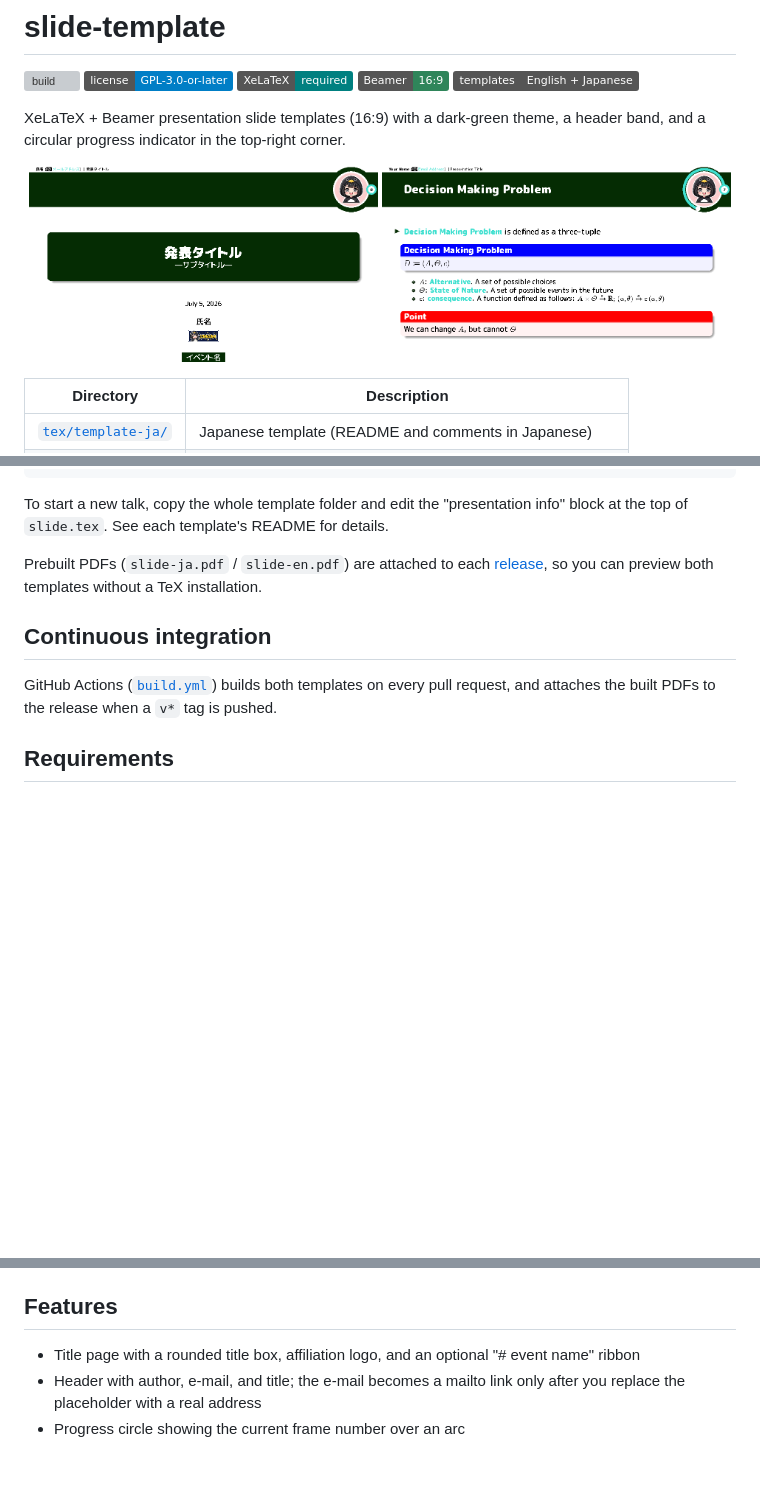
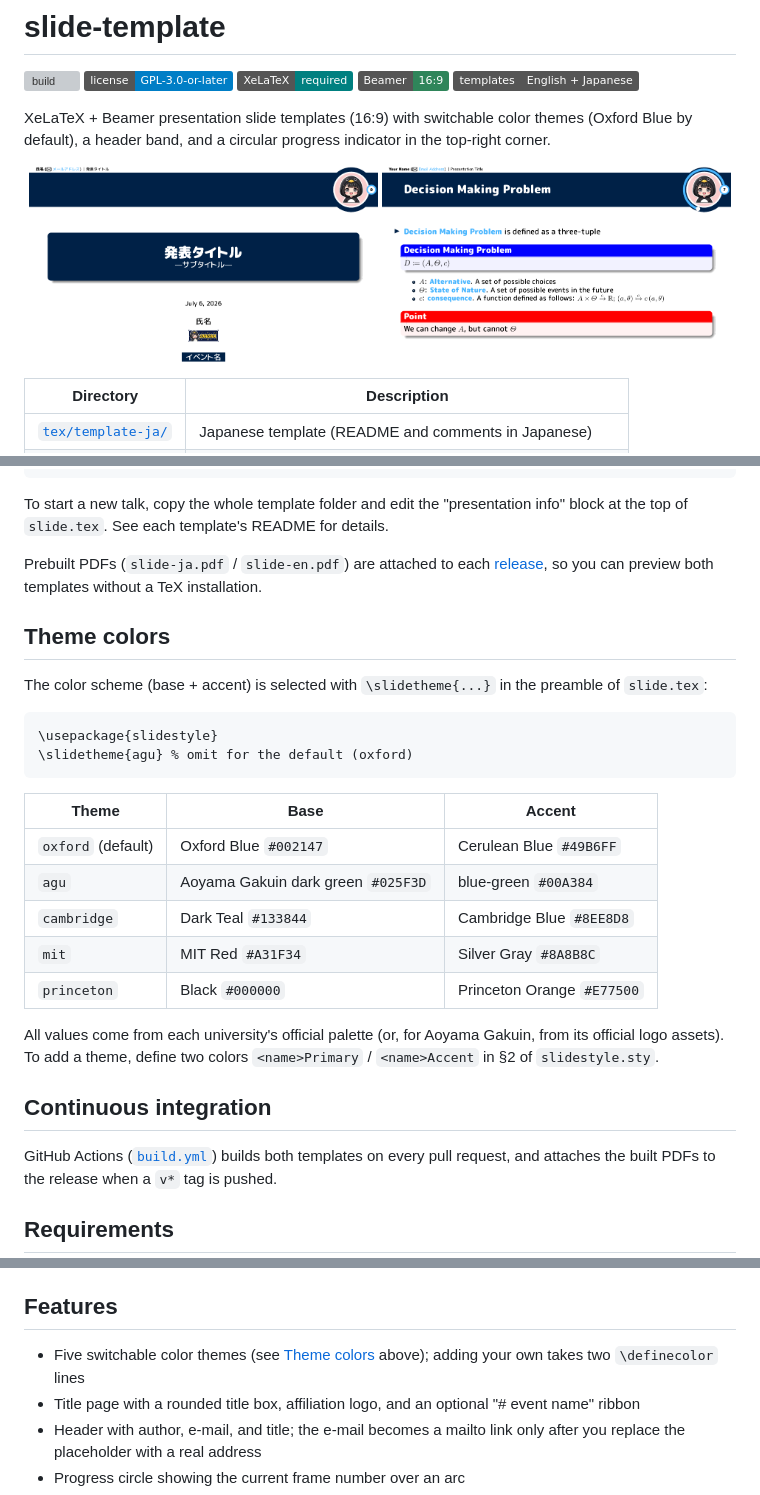
Before and after one commit to mukoubuchi/slide-template, a Markdown page: README.md, 3 parts joined by grey strips. GitHub-like rendering; pictures changed too: .github/readme-assets/sample-slide-en.png (added), .github/readme-assets/title-ja.png (added); badges without logos; blank space fills up the shorter version; grey boxes are pictures that could not be loaded.

Commit message:
feat: add switchable color themes with Oxford Blue as the new default
- Replace the hardcoded agu/agu2 colors with themeprimary/themeaccent
  and add \slidetheme{...} to switch themes from the preamble
- Ship five presets sourced from official palettes: oxford (default),
  agu, cambridge, mit, princeton
- Correct the agu colors to values measured from official logo assets
  (#025F3D dark green / #00A384 blue-green)
- Rename the kenbridge color to cambridge (correct spelling)
- Rename the Review section to Math Environments to reflect its intent
- Document the theme mechanism in all READMEs and refresh the root
  README screenshots (.github/readme-assets/)

````diff
--- a/README.md
+++ b/README.md
@@ -6,12 +6,13 @@
 ![Beamer](https://img.shields.io/badge/Beamer-16%3A9-2f855a)
 ![Templates](https://img.shields.io/badge/templates-English%20%2B%20Japanese-555555)
 
-XeLaTeX + Beamer presentation slide templates (16:9) with a dark-green theme,
-a header band, and a circular progress indicator in the top-right corner.
+XeLaTeX + Beamer presentation slide templates (16:9) with switchable color
+themes (Oxford Blue by default), a header band, and a circular progress
+indicator in the top-right corner.
 
 <p align="center">
-  <img src=".github/release-assets/v1.0.0/title-ja.png" width="49%" alt="Title page of the Japanese template: a rounded dark-green title box, date, author, affiliation logo, and an event-name ribbon at the bottom">
-  <img src=".github/release-assets/v1.0.0/sample-slide-en.png" width="49%" alt="A sample definition slide from the English template with a blue definition block, an itemized element list, and a red Point block">
+  <img src=".github/readme-assets/title-ja.png" width="49%" alt="Title page of the Japanese template: a rounded Oxford-blue title box, date, author, affiliation logo, and an event-name ribbon at the bottom">
+  <img src=".github/readme-assets/sample-slide-en.png" width="49%" alt="A sample definition slide from the English template with a blue definition block, an itemized element list, and a red Point block">
 </p>
 
 | Directory | Description |
@@ -35,6 +36,28 @@ Prebuilt PDFs (`slide-ja.pdf` / `slide-en.pdf`) are attached to each
 [release](https://github.com/mukoubuchi/slide-template/releases), so you can
 preview both templates without a TeX installation.
 
+## Theme colors
+
+The color scheme (base + accent) is selected with `\slidetheme{...}` in the
+preamble of `slide.tex`:
+
+```latex
+\usepackage{slidestyle}
+\slidetheme{agu} % omit for the default (oxford)
+```
+
+| Theme | Base | Accent |
+| --- | --- | --- |
+| `oxford` (default) | Oxford Blue `#002147` | Cerulean Blue `#49B6FF` |
+| `agu` | Aoyama Gakuin dark green `#025F3D` | blue-green `#00A384` |
+| `cambridge` | Dark Teal `#133844` | Cambridge Blue `#8EE8D8` |
+| `mit` | MIT Red `#A31F34` | Silver Gray `#8A8B8C` |
+| `princeton` | Black `#000000` | Princeton Orange `#E77500` |
+
+All values come from each university's official palette (or, for Aoyama
+Gakuin, from its official logo assets). To add a theme, define two colors
+`<name>Primary` / `<name>Accent` in §2 of `slidestyle.sty`.
+
 ## Continuous integration
 
 GitHub Actions ([`build.yml`](.github/workflows/build.yml)) builds both
@@ -51,6 +74,8 @@ when a `v*` tag is pushed.
 
 ## Features
 
+- Five switchable color themes (see [Theme colors](#theme-colors) above);
+  adding your own takes two `\definecolor` lines
 - Title page with a rounded title box, affiliation logo, and an optional
   "# event name" ribbon
 - Header with author, e-mail, and title; the e-mail becomes a mailto link
````
Also changed, not shown: tex/template-en/README.md (+7 -1 lines), tex/template-ja/README.md (+7 -1 lines), .github/readme-assets/title-en.png (added), 4 other files.
